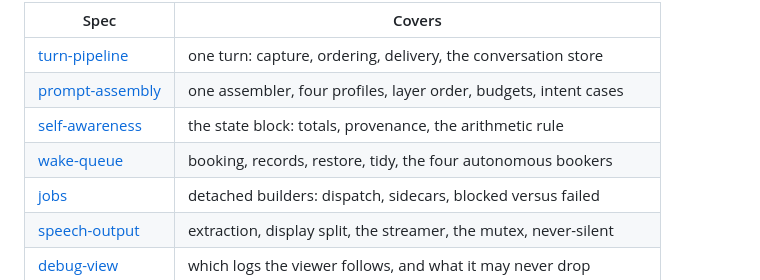
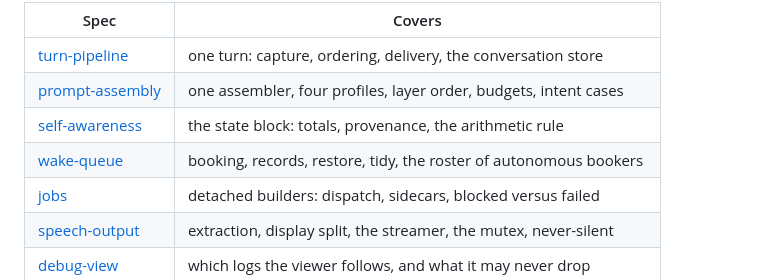
Before and after one commit to TheDiscordian/deskcrab, a Markdown page: CLAUDE.md, the part around the change. Rendered like a GitHub page.

```diff
--- a/CLAUDE.md
+++ b/CLAUDE.md
@@ -60,7 +60,7 @@ work here, the defect identifiers, the data-flow graph, and the lock table.
 | [turn-pipeline](specs/turn-pipeline.md) | one turn: capture, ordering, delivery, the conversation store |
 | [prompt-assembly](specs/prompt-assembly.md) | one assembler, four profiles, layer order, budgets, intent cases |
 | [self-awareness](specs/self-awareness.md) | the state block: totals, provenance, the arithmetic rule |
-| [wake-queue](specs/wake-queue.md) | booking, records, restore, tidy, the four autonomous bookers |
+| [wake-queue](specs/wake-queue.md) | booking, records, restore, tidy, the roster of autonomous bookers |
 | [jobs](specs/jobs.md) | detached builders: dispatch, sidecars, blocked versus failed |
 | [speech-output](specs/speech-output.md) | extraction, display split, the streamer, the mutex, never-silent |
 | [debug-view](specs/debug-view.md) | which logs the viewer follows, and what it may never drop |
```
Also changed, not shown: specs/speech-output.md (+5 -3 lines), specs/wake-queue.md (+6 -2 lines).
